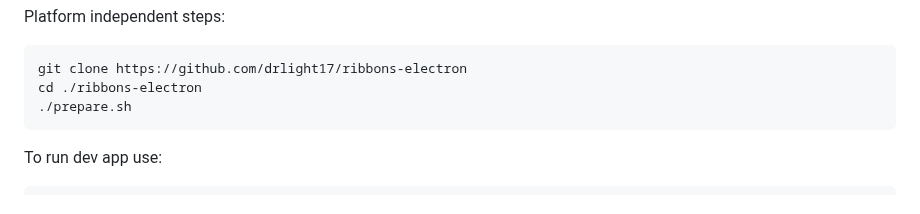
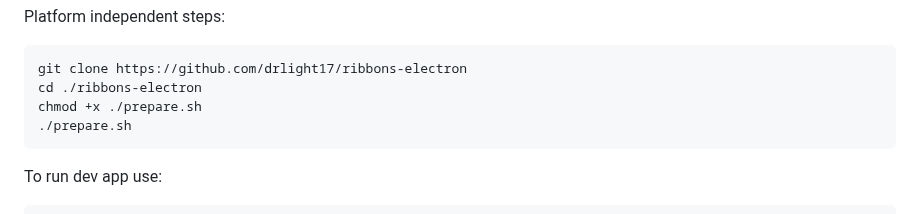
Before and after one commit to drlight17/ribbons-electron, a Markdown page: README.md, the part around the change. Rendered like a GitHub page.

````diff
--- a/README.md
+++ b/README.md
@@ -45,6 +45,7 @@ Platform independent steps:
 ```
 git clone https://github.com/drlight17/ribbons-electron
 cd ./ribbons-electron
+chmod +x ./prepare.sh
 ./prepare.sh
 ```
 To run dev app use:
````
